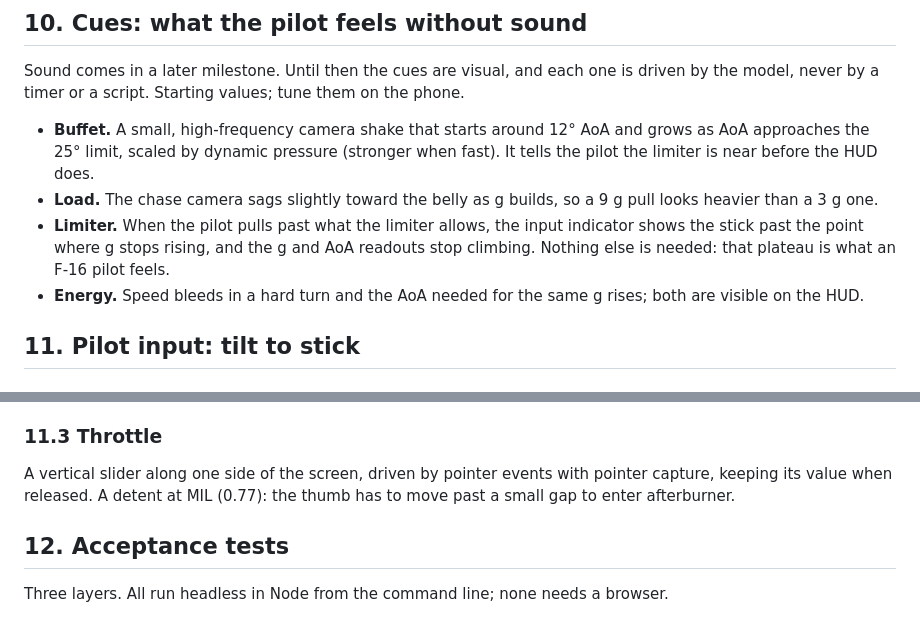
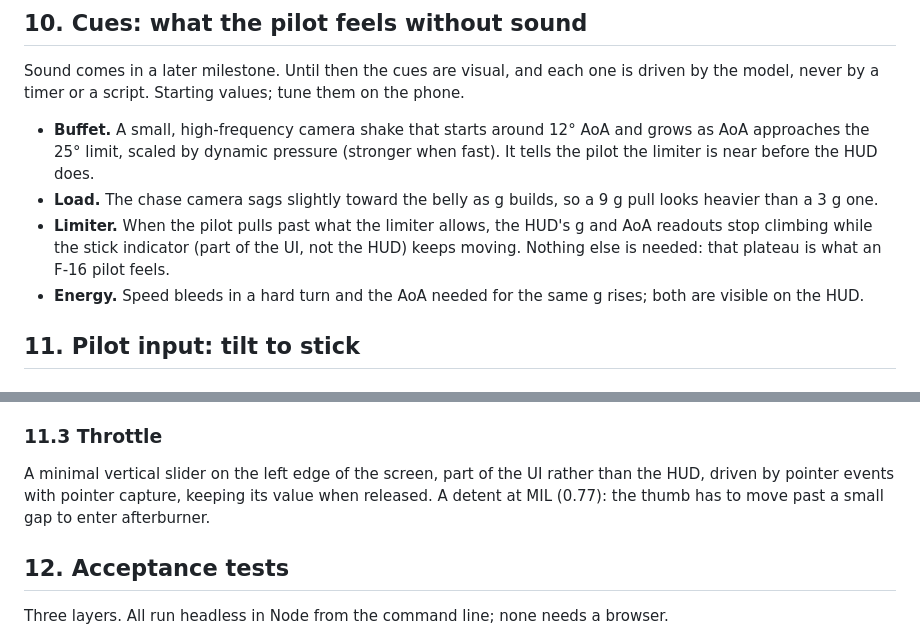
Before and after one commit to 135crewdog/rage, a Markdown page: docs/flight-model.md, 2 parts joined by grey strips. GitHub-like rendering.

Commit message:
Separate HUD from UI in the cues and throttle sections
Co-Authored-By: Claude Opus 5.5 <noreply@anthropic.com>
Claude-Session: https://claude.ai/code/session_01D8JXPDNCXDs6Vj8QVSkRk6

```diff
--- a/docs/flight-model.md
+++ b/docs/flight-model.md
@@ -289,7 +289,7 @@ Sound comes in a later milestone. Until then the cues are visual, and each one i
 
 - **Buffet.** A small, high-frequency camera shake that starts around 12° AoA and grows as AoA approaches the 25° limit, scaled by dynamic pressure (stronger when fast). It tells the pilot the limiter is near before the HUD does.
 - **Load.** The chase camera sags slightly toward the belly as g builds, so a 9 g pull looks heavier than a 3 g one.
-- **Limiter.** When the pilot pulls past what the limiter allows, the input indicator shows the stick past the point where g stops rising, and the g and AoA readouts stop climbing. Nothing else is needed: that plateau is what an F-16 pilot feels.
+- **Limiter.** When the pilot pulls past what the limiter allows, the HUD's g and AoA readouts stop climbing while the stick indicator (part of the UI, not the HUD) keeps moving. Nothing else is needed: that plateau is what an F-16 pilot feels.
 - **Energy.** Speed bleeds in a hard turn and the AoA needed for the same g rises; both are visible on the HUD.
 
 ## 11. Pilot input: tilt to stick
@@ -330,7 +330,7 @@ This was checked in simulation, not on a phone: it is continuous through upright
 
 ### 11.3 Throttle
 
-A vertical slider along one side of the screen, driven by pointer events with pointer capture, keeping its value when released. A detent at MIL (0.77): the thumb has to move past a small gap to enter afterburner.
+A minimal vertical slider on the left edge of the screen, part of the UI rather than the HUD, driven by pointer events with pointer capture, keeping its value when released. A detent at MIL (0.77): the thumb has to move past a small gap to enter afterburner.
 
 ## 12. Acceptance tests
 
```
